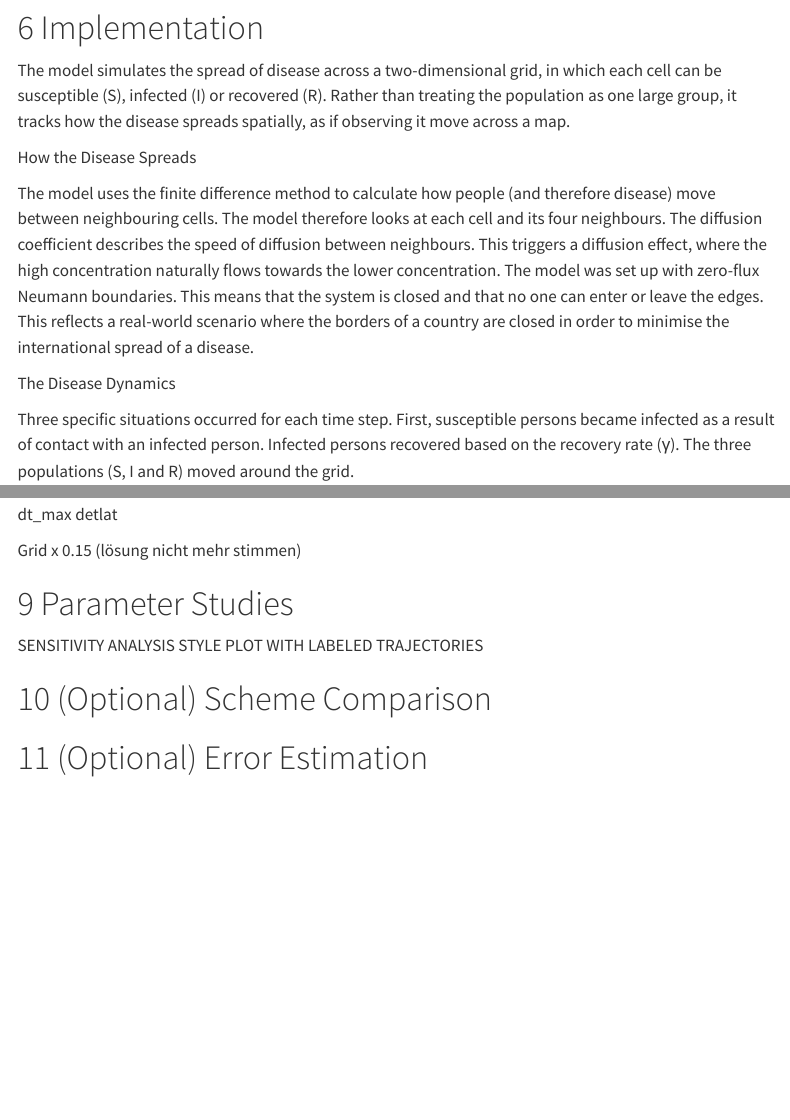
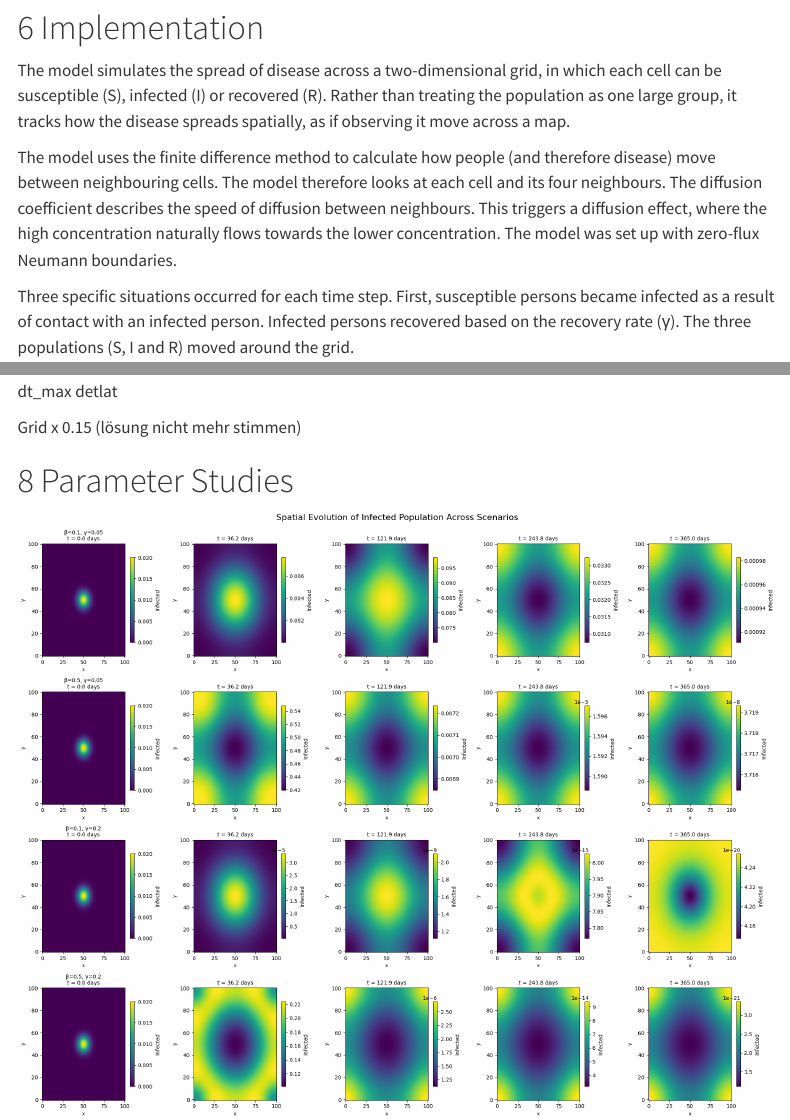
Before and after one commit to aeblik/SIR-Model, a Quarto document (sir_report.qmd): the page in a window 1100 px wide, from 3340 px down, and a second part further down, joined at a grey line. Rendered offline with R 4.5, knitr and Pandoc in place of Quarto, with nearby package versions; menus at the side of the page are left out.

Commit message:
Shorten Report

```diff
--- a/sir_report.qmd
+++ b/sir_report.qmd
@@ -136,11 +136,7 @@
 
 The model simulates the spread of disease across a two-dimensional grid, in which each cell can be susceptible (S), infected (I) or recovered (R). Rather than treating the population as one large group, it tracks how the disease spreads spatially, as if observing it move across a map.
 
-How the Disease Spreads
-
-The model uses the finite difference method to calculate how people (and therefore disease) move between neighbouring cells. The model therefore looks at each cell and its four neighbours. The diffusion coefficient describes the speed of diffusion between neighbours. This triggers a diffusion effect, where the high concentration naturally flows towards the lower concentration. The model was set up with zero-flux Neumann boundaries. This means that the system is closed and that no one can enter or leave the edges. This reflects a real-world scenario where the borders of a country are closed in order to minimise the international spread of a disease.
-
-The Disease Dynamics
+The model uses the finite difference method to calculate how people (and therefore disease) move between neighbouring cells. The model therefore looks at each cell and its four neighbours. The diffusion coefficient describes the speed of diffusion between neighbours. This triggers a diffusion effect, where the high concentration naturally flows towards the lower concentration. The model was set up with zero-flux Neumann boundaries.
 
 Three specific situations occurred for each time step. First, susceptible persons became infected as a result of contact with an infected person. Infected persons recovered based on the recovery rate (γ). The three populations (S, I and R) moved around the grid.
 
@@ -186,8 +178,4 @@
 
 # Parameter Studies
 
-SENSITIVITY ANALYSIS STYLE PLOT WITH LABELED TRAJECTORIES
-
-# (Optional) Scheme Comparison
-
-# (Optional) Error Estimation
+![Spatial snapshots at selected time points for all scenarios](images/heatmap.png){alt="Spatial snapshots at selected time points for all scenarios" fig-align="center"}
```
Also changed, not shown: images/clipboard-3730008088.png (added), sir_report.qmd (6 more changed lines).
